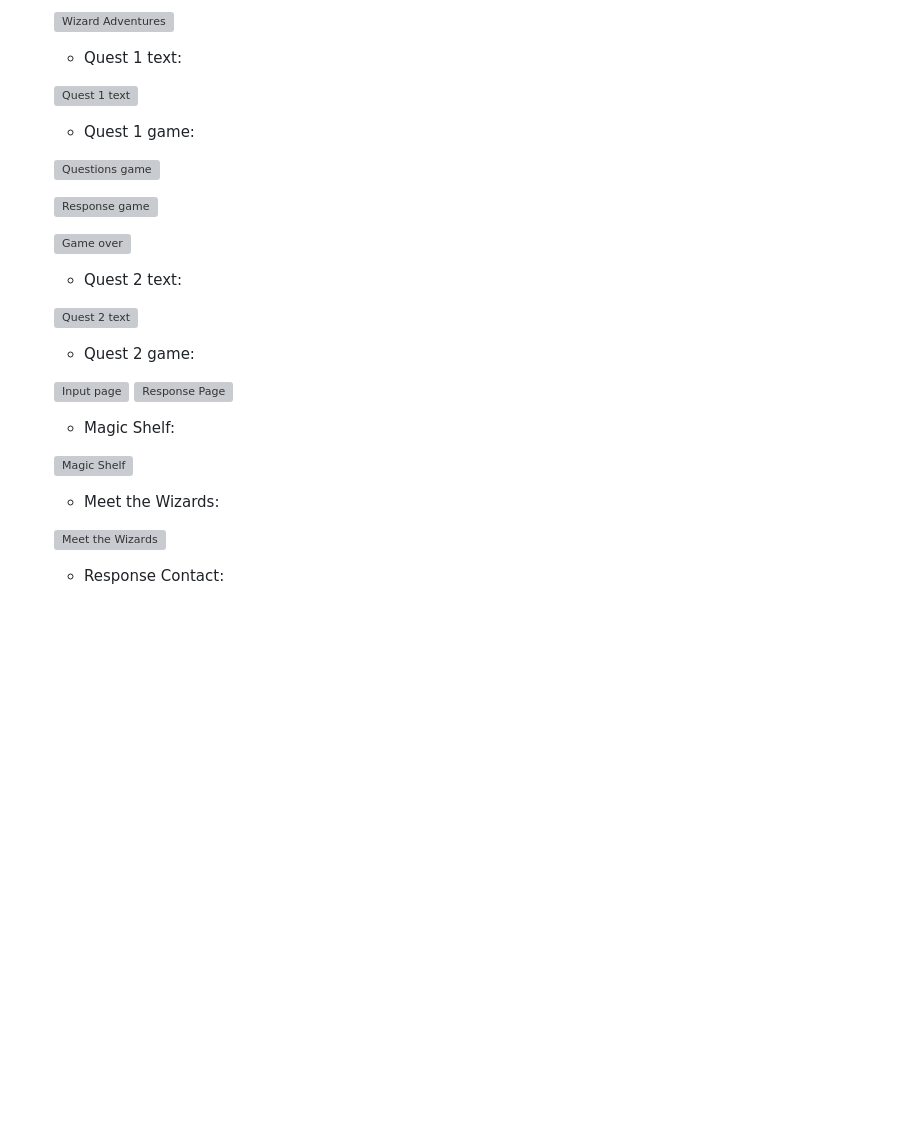
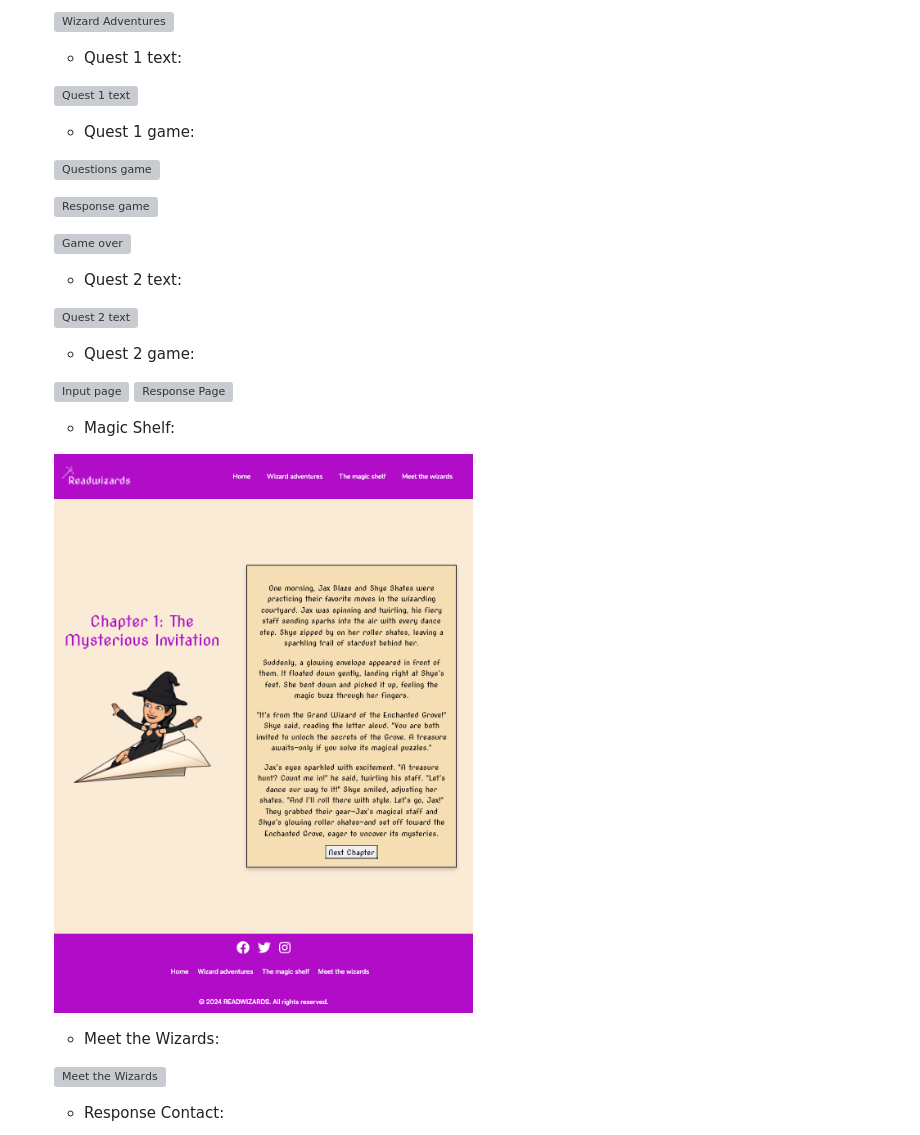
Before and after one commit to agui2393/ReadWizards, a Markdown page: TESTING.md, the part around one of its changes. GitHub-like rendering; blank space fills up the shorter version; grey boxes are pictures that could not be loaded.

```diff
--- a/TESTING.md
+++ b/TESTING.md
@@ -55,7 +55,7 @@ In order to confirm the correct functionality, responsiveness, and appearance:
 
     - Magic Shelf:
 
-    ![Magic Shelf](documentation/responsive_newsletter.png)
+    ![Magic Shelf](documentation/magic-shelf-respon.png)
 
     - Meet the Wizards:
 
```
Also changed, not shown: other parts of TESTING.md (+7 -7 lines).
